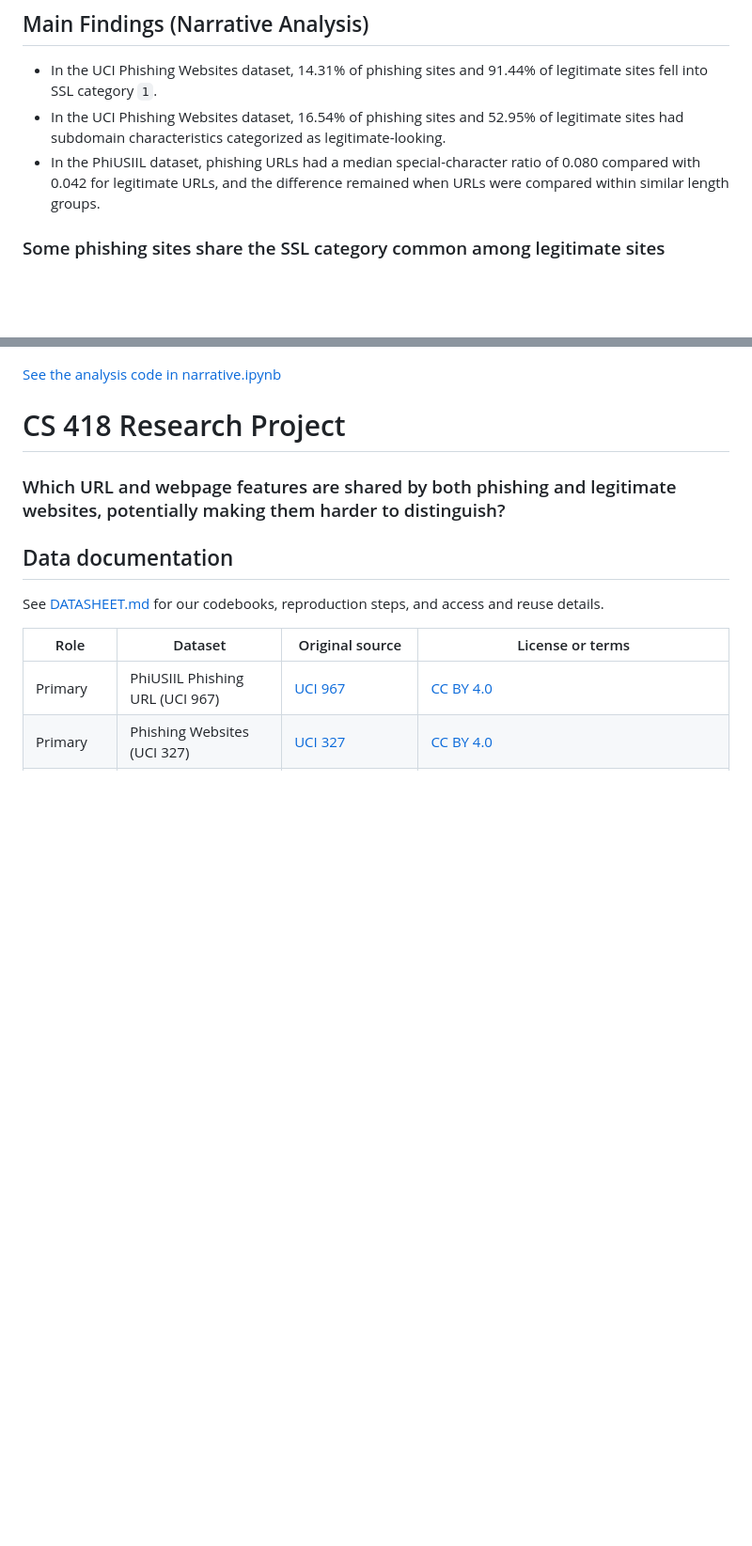
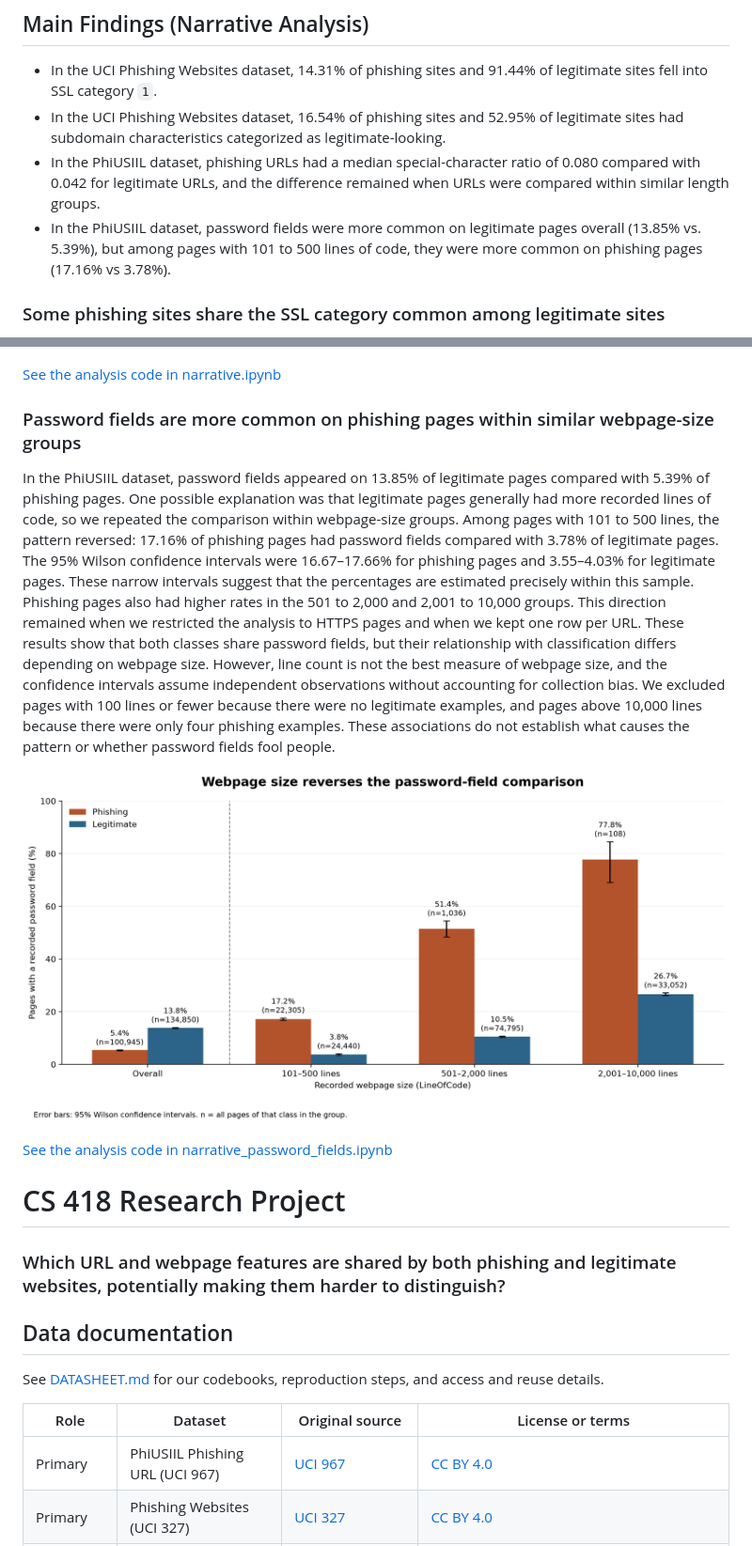
Before and after one commit to zainabahmed4/cs418-phishing, a Markdown page: README.md, 2 parts joined by grey strips. Shown at 94% size. GitHub-like rendering; pictures changed too: figures/password-fields-by-webpage-size.png (added); blank space fills up the shorter version.

Commit message:
finding #4 proj checkpoint #5

```diff
--- a/README.md
+++ b/README.md
@@ -3,6 +3,7 @@
 - In the UCI Phishing Websites dataset, 14.31% of phishing sites and 91.44% of legitimate sites fell into SSL category `1`.
 - In the UCI Phishing Websites dataset, 16.54% of phishing sites and 52.95% of legitimate sites had subdomain characteristics categorized as legitimate-looking.
 - In the PhiUSIIL dataset, phishing URLs had a median special-character ratio of 0.080 compared with 0.042 for legitimate URLs, and the difference remained when URLs were compared within similar length groups.
+- In the PhiUSIIL dataset, password fields were more common on legitimate pages overall (13.85% vs. 5.39%), but among pages with 101 to 500 lines of code, they were more common on phishing pages (17.16% vs 3.78%).
 
 ### Some phishing sites share the SSL category common among legitimate sites
 
@@ -25,6 +26,13 @@ In the PhiUSIIL dataset, phishing URLs had a median special-character ratio of 0
 
 [See the analysis code in narrative.ipynb](notebooks/narrative.ipynb)
 
+### Password fields are more common on phishing pages within similar webpage-size groups
+
+In the PhiUSIIL dataset, password fields appeared on 13.85% of legitimate pages compared with 5.39% of phishing pages. One possible explanation was that legitimate pages generally had more recorded lines of code, so we repeated the comparison within webpage-size groups. Among pages with 101 to 500 lines, the pattern reversed: 17.16% of phishing pages had password fields compared with 3.78% of legitimate pages. The 95% Wilson confidence intervals were 16.67–17.66% for phishing pages and 3.55–4.03% for legitimate pages. These narrow intervals suggest that the percentages are estimated precisely within this sample. Phishing pages also had higher rates in the 501 to 2,000 and 2,001 to 10,000 groups. This direction remained when we restricted the analysis to HTTPS pages and when we kept one row per URL. These results show that both classes share password fields, but their relationship with classification differs depending on webpage size. However, line count is not the best measure of webpage size, and the confidence intervals assume independent observations without accounting for collection bias. We excluded pages with 100 lines or fewer because there were no legitimate examples, and pages above 10,000 lines because there were only four phishing examples. These associations do not establish what causes the pattern or whether password fields fool people.
+
+![Password fields are more common on phishing pages within similar webpage-size groups](figures/password-fields-by-webpage-size.png)
+
+[See the analysis code in narrative_password_fields.ipynb](notebooks/narrative_password_fields.ipynb)
 
 
 # CS 418 Research Project
```
Also changed, not shown: 1 other file.
